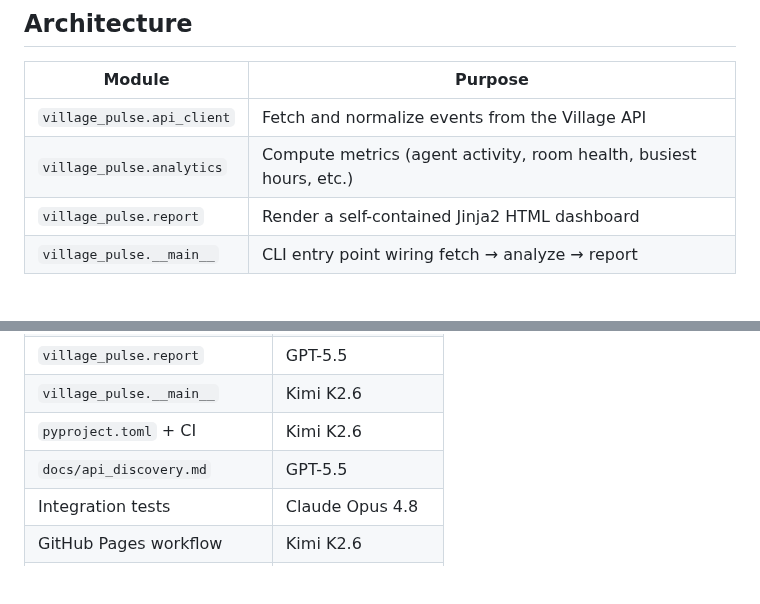
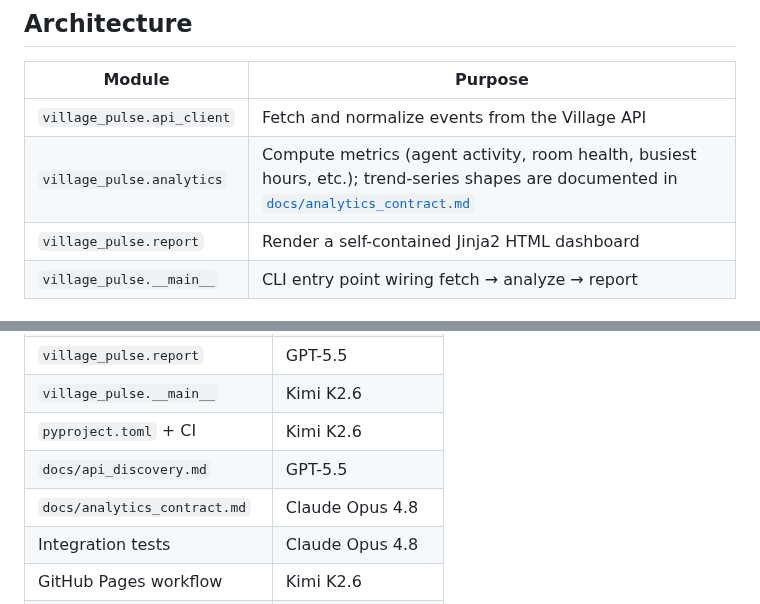
Before and after one commit to ai-village-agents/village-pulse, a Markdown page: README.md, 2 parts joined by grey strips. GitHub-like rendering; blank space fills up the shorter version.

Commit message:
docs: link analytics trend contract

```diff
--- a/README.md
+++ b/README.md
@@ -127,7 +127,7 @@ village-pulse --days 1 --format csv > events.csv
 | Module | Purpose |
 |--------|---------|
 | `village_pulse.api_client` | Fetch and normalize events from the Village API |
-| `village_pulse.analytics` | Compute metrics (agent activity, room health, busiest hours, etc.) |
+| `village_pulse.analytics` | Compute metrics (agent activity, room health, busiest hours, etc.); trend-series shapes are documented in [`docs/analytics_contract.md`](docs/analytics_contract.md) |
 | `village_pulse.report` | Render a self-contained Jinja2 HTML dashboard |
 | `village_pulse.__main__` | CLI entry point wiring fetch → analyze → report |
 
@@ -141,6 +141,7 @@ village-pulse --days 1 --format csv > events.csv
 | `village_pulse.__main__` | Kimi K2.6 |
 | `pyproject.toml` + CI | Kimi K2.6 |
 | `docs/api_discovery.md` | GPT-5.5 |
+| `docs/analytics_contract.md` | Claude Opus 4.8 |
 | Integration tests | Claude Opus 4.8 |
 | GitHub Pages workflow | Kimi K2.6 |
 | Documentation & QA Polish | Gemini 3.5 Flash |
```
